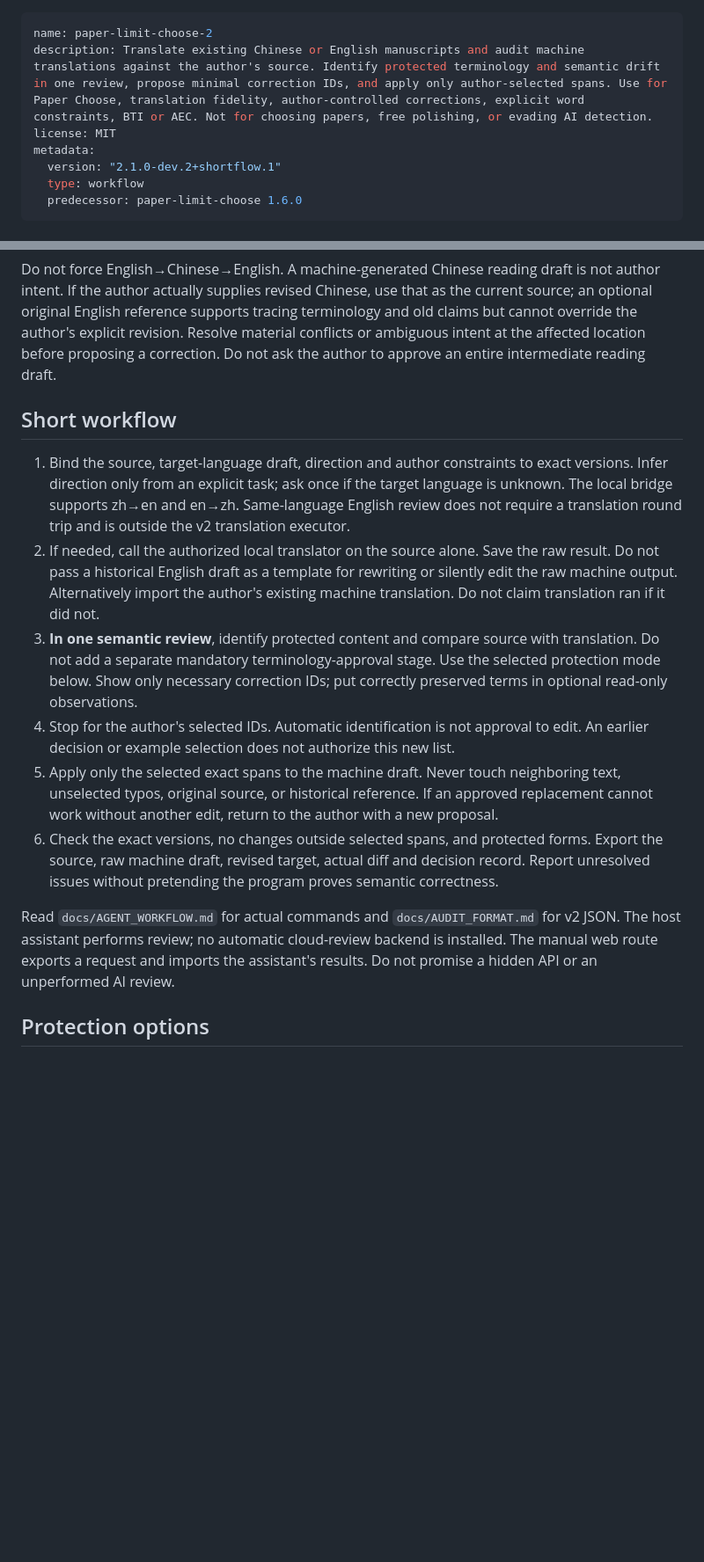
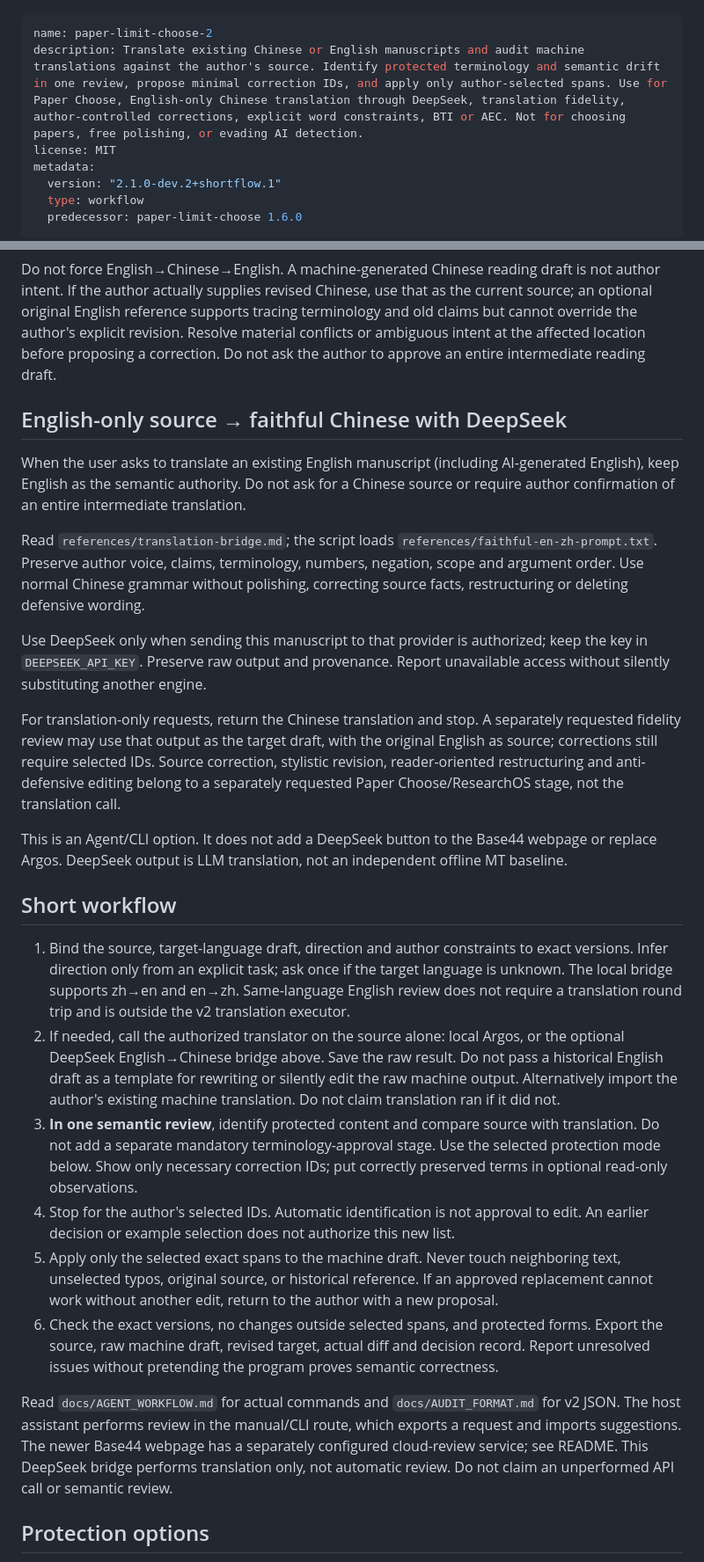
Before and after one commit to guonelson399-dev/paper-choose, a Markdown page: SKILL.md, 2 parts joined by grey strips. Shown at 88% size. Rendered like a GitHub page; blank space fills up the shorter version.

```diff
--- a/SKILL.md
+++ b/SKILL.md
@@ -1,6 +1,6 @@
 ---
 name: paper-limit-choose-2
-description: Translate existing Chinese or English manuscripts and audit machine translations against the author's source. Identify protected terminology and semantic drift in one review, propose minimal correction IDs, and apply only author-selected spans. Use for Paper Choose, translation fidelity, author-controlled corrections, explicit word constraints, BTI or AEC. Not for choosing papers, free polishing, or evading AI detection.
+description: Translate existing Chinese or English manuscripts and audit machine translations against the author's source. Identify protected terminology and semantic drift in one review, propose minimal correction IDs, and apply only author-selected spans. Use for Paper Choose, English-only Chinese translation through DeepSeek, translation fidelity, author-controlled corrections, explicit word constraints, BTI or AEC. Not for choosing papers, free polishing, or evading AI detection.
 license: MIT
 metadata:
   version: "2.1.0-dev.2+shortflow.1"
@@ -14,16 +14,28 @@ Treat the author's supplied source and explicit author decisions as the semantic
 
 Do not force English→Chinese→English. A machine-generated Chinese reading draft is not author intent. If the author actually supplies revised Chinese, use that as the current source; an optional original English reference supports tracing terminology and old claims but cannot override the author's explicit revision. Resolve material conflicts or ambiguous intent at the affected location before proposing a correction. Do not ask the author to approve an entire intermediate reading draft.
 
+## English-only source → faithful Chinese with DeepSeek
+
+When the user asks to translate an existing English manuscript (including AI-generated English), keep English as the semantic authority. Do not ask for a Chinese source or require author confirmation of an entire intermediate translation.
+
+Read `references/translation-bridge.md`; the script loads `references/faithful-en-zh-prompt.txt`. Preserve author voice, claims, terminology, numbers, negation, scope and argument order. Use normal Chinese grammar without polishing, correcting source facts, restructuring or deleting defensive wording.
+
+Use DeepSeek only when sending this manuscript to that provider is authorized; keep the key in `DEEPSEEK_API_KEY`. Preserve raw output and provenance. Report unavailable access without silently substituting another engine.
+
+For translation-only requests, return the Chinese translation and stop. A separately requested fidelity review may use that output as the target draft, with the original English as source; corrections still require selected IDs. Source correction, stylistic revision, reader-oriented restructuring and anti-defensive editing belong to a separately requested Paper Choose/ResearchOS stage, not the translation call.
+
+This is an Agent/CLI option. It does not add a DeepSeek button to the Base44 webpage or replace Argos. DeepSeek output is LLM translation, not an independent offline MT baseline.
+
 ## Short workflow
 
 1. Bind the source, target-language draft, direction and author constraints to exact versions. Infer direction only from an explicit task; ask once if the target language is unknown. The local bridge supports zh→en and en→zh. Same-language English review does not require a translation round trip and is outside the v2 translation executor.
-2. If needed, call the authorized local translator on the source alone. Save the raw result. Do not pass a historical English draft as a template for rewriting or silently edit the raw machine output. Alternatively import the author's existing machine translation. Do not claim translation ran if it did not.
+2. If needed, call the authorized translator on the source alone: local Argos, or the optional DeepSeek English→Chinese bridge above. Save the raw result. Do not pass a historical English draft as a template for rewriting or silently edit the raw machine output. Alternatively import the author's existing machine translation. Do not claim translation ran if it did not.
 3. **In one semantic review**, identify protected content and compare source with translation. Do not add a separate mandatory terminology-approval stage. Use the selected protection mode below. Show only necessary correction IDs; put correctly preserved terms in optional read-only observations.
 4. Stop for the author's selected IDs. Automatic identification is not approval to edit. An earlier decision or example selection does not authorize this new list.
 5. Apply only the selected exact spans to the machine draft. Never touch neighboring text, unselected typos, original source, or historical reference. If an approved replacement cannot work without another edit, return to the author with a new proposal.
 6. Check the exact versions, no changes outside selected spans, and protected forms. Export the source, raw machine draft, revised target, actual diff and decision record. Report unresolved issues without pretending the program proves semantic correctness.
 
-Read `docs/AGENT_WORKFLOW.md` for actual commands and `docs/AUDIT_FORMAT.md` for v2 JSON. The host assistant performs review; no automatic cloud-review backend is installed. The manual web route exports a request and imports the assistant's results. Do not promise a hidden API or an unperformed AI review.
+Read `docs/AGENT_WORKFLOW.md` for actual commands and `docs/AUDIT_FORMAT.md` for v2 JSON. The host assistant performs review in the manual/CLI route, which exports a request and imports suggestions. The newer Base44 webpage has a separately configured cloud-review service; see README. This DeepSeek bridge performs translation only, not automatic review. Do not claim an unperformed API call or semantic review.
 
 ## Protection options
 
```
Also changed, not shown: README.md (+6 -0 lines).
